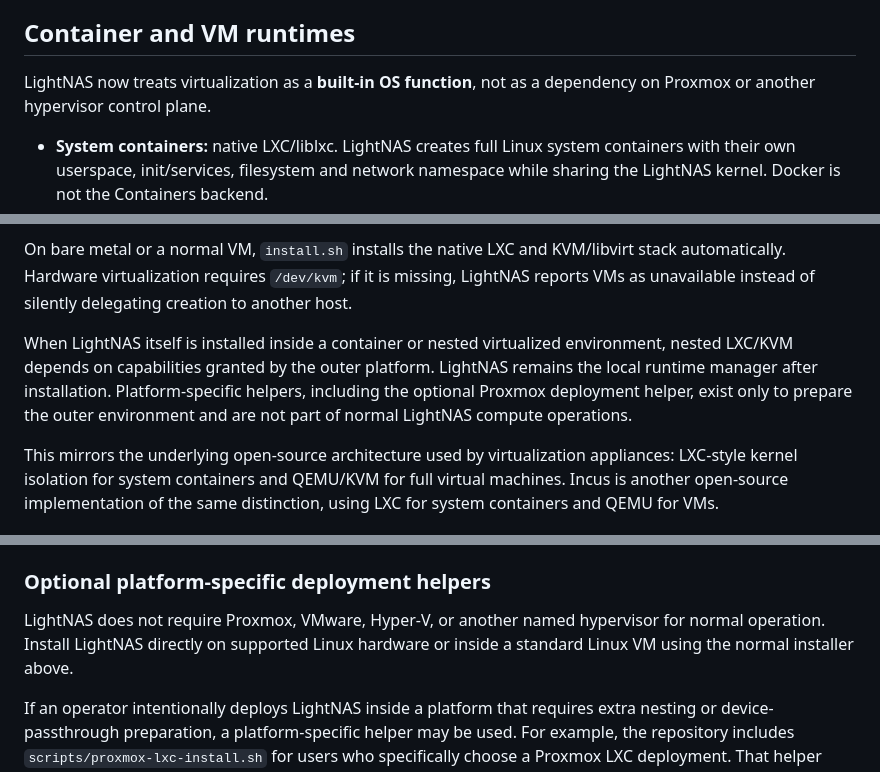
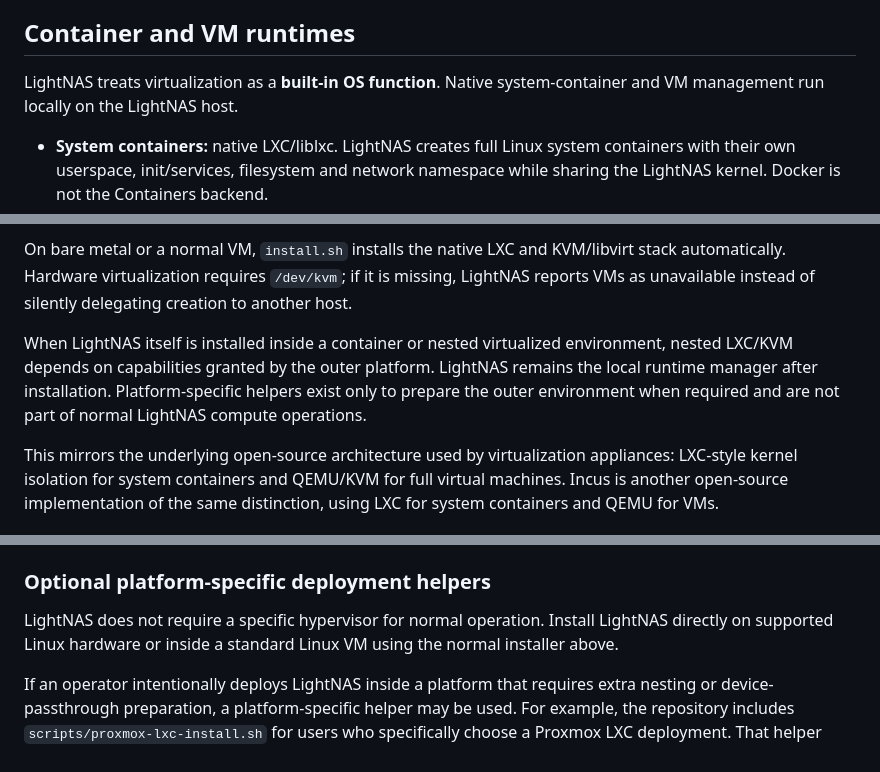
Before and after one commit to Ceyeberkepp/Ligthnas, a Markdown page: README.md, 3 parts joined by grey strips. GitHub-like rendering.

Commit message:
Keep Proxmox naming inside its optional integration section

```diff
--- a/README.md
+++ b/README.md
@@ -55,7 +55,7 @@ The storage screen displays the real available capacity of the appliance file di
 
 ## Container and VM runtimes
 
-LightNAS now treats virtualization as a **built-in OS function**, not as a dependency on Proxmox or another hypervisor control plane.
+LightNAS treats virtualization as a **built-in OS function**. Native system-container and VM management run locally on the LightNAS host.
 
 - **System containers:** native LXC/liblxc. LightNAS creates full Linux system containers with their own userspace, init/services, filesystem and network namespace while sharing the LightNAS kernel. Docker is not the Containers backend.
 - **Virtual machines:** native QEMU/KVM managed through libvirt. LightNAS creates qcow2-backed guests, attaches ISO media, uses VirtIO devices, controls lifecycle through libvirt and exposes the guest console through embedded noVNC.
@@ -65,7 +65,7 @@ LightNAS now treats virtualization as a **built-in OS function**, not as a depen
 
 On bare metal or a normal VM, `install.sh` installs the native LXC and KVM/libvirt stack automatically. Hardware virtualization requires `/dev/kvm`; if it is missing, LightNAS reports VMs as unavailable instead of silently delegating creation to another host.
 
-When LightNAS itself is installed inside a container or nested virtualized environment, nested LXC/KVM depends on capabilities granted by the outer platform. LightNAS remains the local runtime manager after installation. Platform-specific helpers, including the optional Proxmox deployment helper, exist only to prepare the outer environment and are not part of normal LightNAS compute operations.
+When LightNAS itself is installed inside a container or nested virtualized environment, nested LXC/KVM depends on capabilities granted by the outer platform. LightNAS remains the local runtime manager after installation. Platform-specific helpers exist only to prepare the outer environment when required and are not part of normal LightNAS compute operations.
 
 This mirrors the underlying open-source architecture used by virtualization appliances: LXC-style kernel isolation for system containers and QEMU/KVM for full virtual machines. Incus is another open-source implementation of the same distinction, using LXC for system containers and QEMU for VMs.
 
@@ -125,9 +125,9 @@ The installer prepares native LXC/liblxc plus QEMU/libvirt. It uses KVM accelera
 
 ### Optional platform-specific deployment helpers
 
-LightNAS does not require Proxmox, VMware, Hyper-V, or another named hypervisor
-for normal operation. Install LightNAS directly on supported Linux hardware or
-inside a standard Linux VM using the normal installer above.
+LightNAS does not require a specific hypervisor for normal operation. Install
+LightNAS directly on supported Linux hardware or inside a standard Linux VM
+using the normal installer above.
 
 If an operator intentionally deploys LightNAS inside a platform that requires
 extra nesting or device-passthrough preparation, a platform-specific helper may
```
Also changed, not shown: other parts of README.md (+1 -1 lines).
